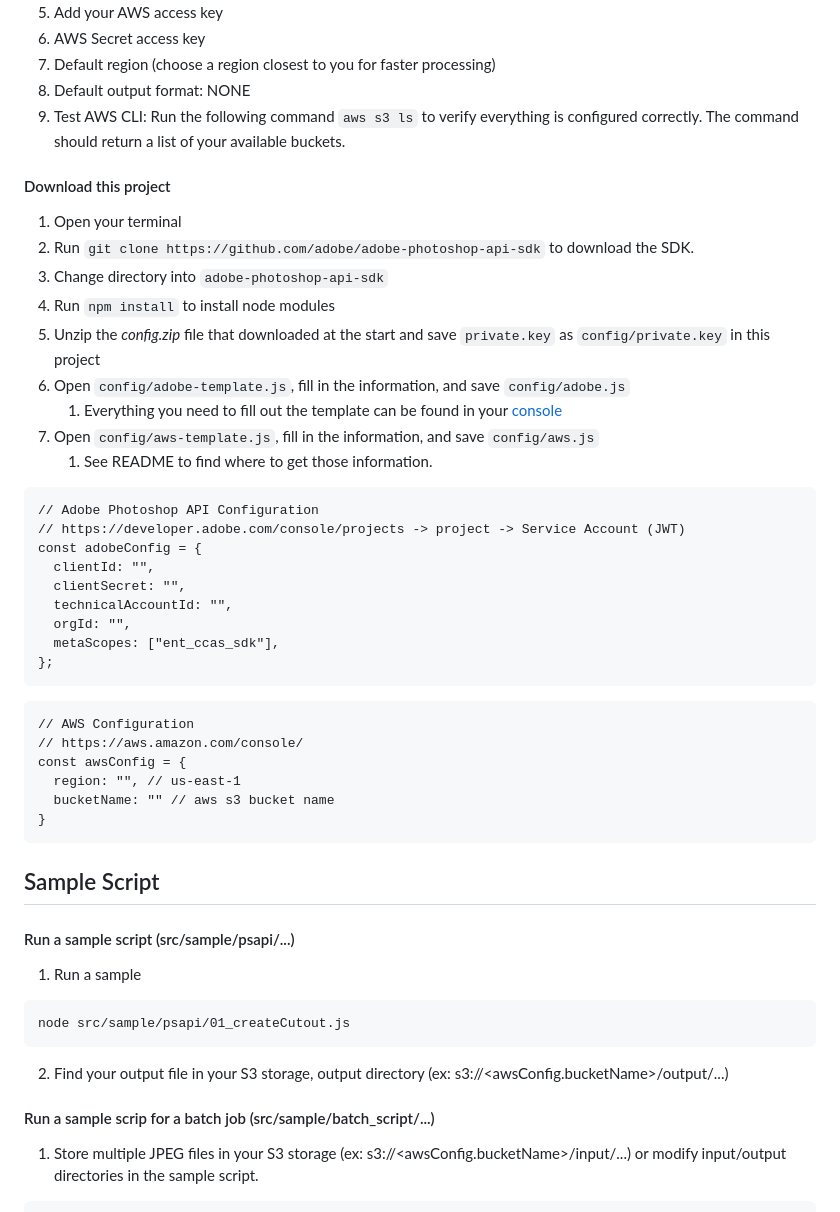
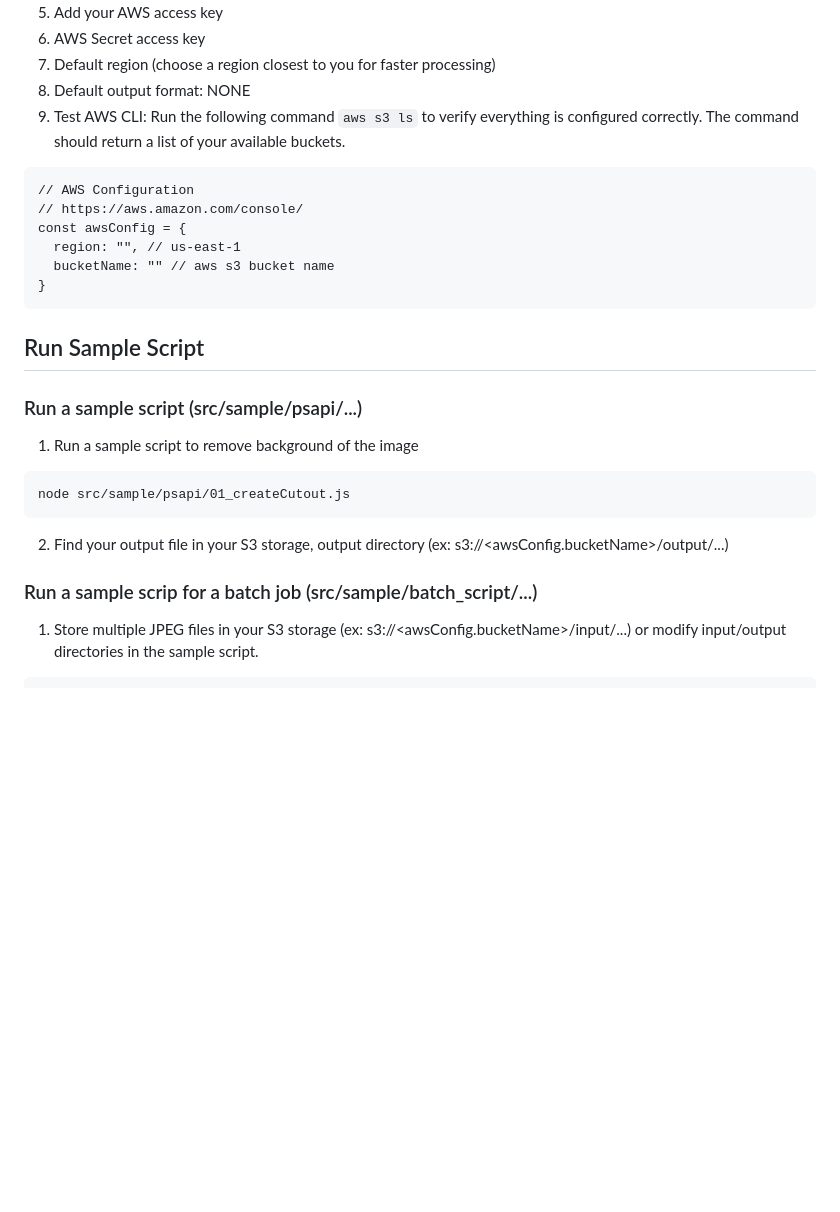
Before and after one commit to adobe/adobe-photoshop-api-sdk, a Markdown page: README.md, the part around the change printed below. Drawn GitHub-style; blank space fills up the shorter version.

````diff
--- a/README.md
+++ b/README.md
@@ -35,29 +90,6 @@ You’ll need to have:
  1. Default output format: NONE
  1. Test AWS CLI: Run the following command `aws s3 ls` to verify everything is configured correctly. The command should return a list of your available buckets.
 
-#### Download this project
-
-1. Open your terminal
-1. Run `git clone https://github.com/adobe/adobe-photoshop-api-sdk` to download the SDK.
-1. Change directory into `adobe-photoshop-api-sdk`
-1. Run `npm install` to install node modules
-1. Unzip the  _config.zip_ file that downloaded at the start and save `private.key` as `config/private.key` in this project
-1. Open `config/adobe-template.js`, fill in the information, and save `config/adobe.js`
-   1. Everything you need to fill out the template can be found in your [console](https://developer.adobe.com/console/projects)
-1. Open `config/aws-template.js`, fill in the information, and save `config/aws.js`
-   1. See README to find where to get those information.
-
-```
-// Adobe Photoshop API Configuration
-// https://developer.adobe.com/console/projects -> project -> Service Account (JWT)
-const adobeConfig = {
-  clientId: "",
-  clientSecret: "",
-  technicalAccountId: "",
-  orgId: "",
-  metaScopes: ["ent_ccas_sdk"],
-};
-```
 
 ```
 // AWS Configuration
@@ -68,11 +100,11 @@ const awsConfig = {
 }
 ```
 
-## Sample Script
+## Run Sample Script
 
-#### Run a sample script (src/sample/psapi/...)
+### Run a sample script (src/sample/psapi/...)
 
-1. Run a sample
+1. Run a sample script to remove background of the image
 
 ```
 node src/sample/psapi/01_createCutout.js
@@ -80,7 +112,7 @@ node src/sample/psapi/01_createCutout.js
 
 2. Find your output file in your S3 storage, output directory (ex: s3://<awsConfig.bucketName>/output/...)
 
-#### Run a sample scrip for a batch job (src/sample/batch_script/...)
+### Run a sample scrip for a batch job (src/sample/batch_script/...)
 
 1. Store multiple JPEG files in your S3 storage (ex: s3://<awsConfig.bucketName>/input/...) or modify input/output directories in the sample script.
 ```
````
Also changed, not shown: other parts of README.md (+62 -7 lines), docs/console.jpg (added), docs/create_project.jpg (added), docs/credential_credinfo.jpg (added), 3 other files.
